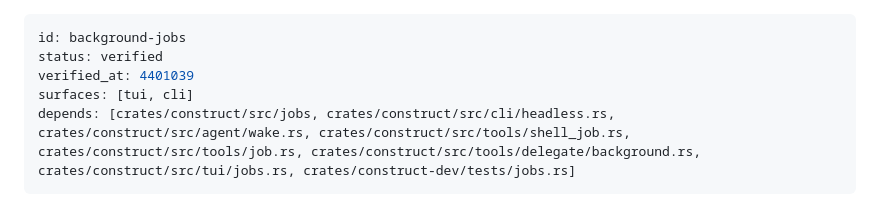
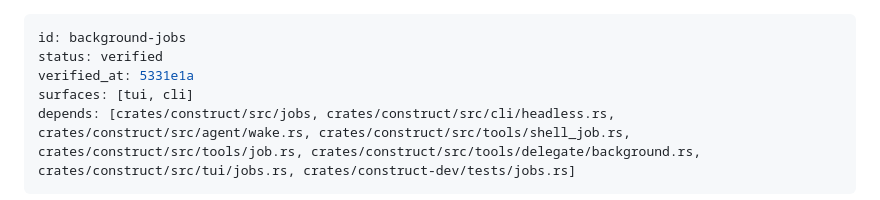
Before and after one commit to strf0x1/construct, a Markdown page: docs/feature-map/background-jobs.md, the part around the change. Rendered like a GitHub page.

Commit message:
Feature map: background-jobs re-driven at 5331e1a (runs dp-4: background-job, background-delegate)
Co-Authored-By: Claude Sonnet 5.5 <noreply@anthropic.com>

```diff
--- a/docs/feature-map/background-jobs.md
+++ b/docs/feature-map/background-jobs.md
@@ -1,7 +1,7 @@
 ---
 id: background-jobs
 status: verified
-verified_at: 4401039
+verified_at: 5331e1a
 surfaces: [tui, cli]
 depends: [crates/construct/src/jobs, crates/construct/src/cli/headless.rs, crates/construct/src/agent/wake.rs, crates/construct/src/tools/shell_job.rs, crates/construct/src/tools/job.rs, crates/construct/src/tools/delegate/background.rs, crates/construct/src/tui/jobs.rs, crates/construct-dev/tests/jobs.rs]
 ---
```
